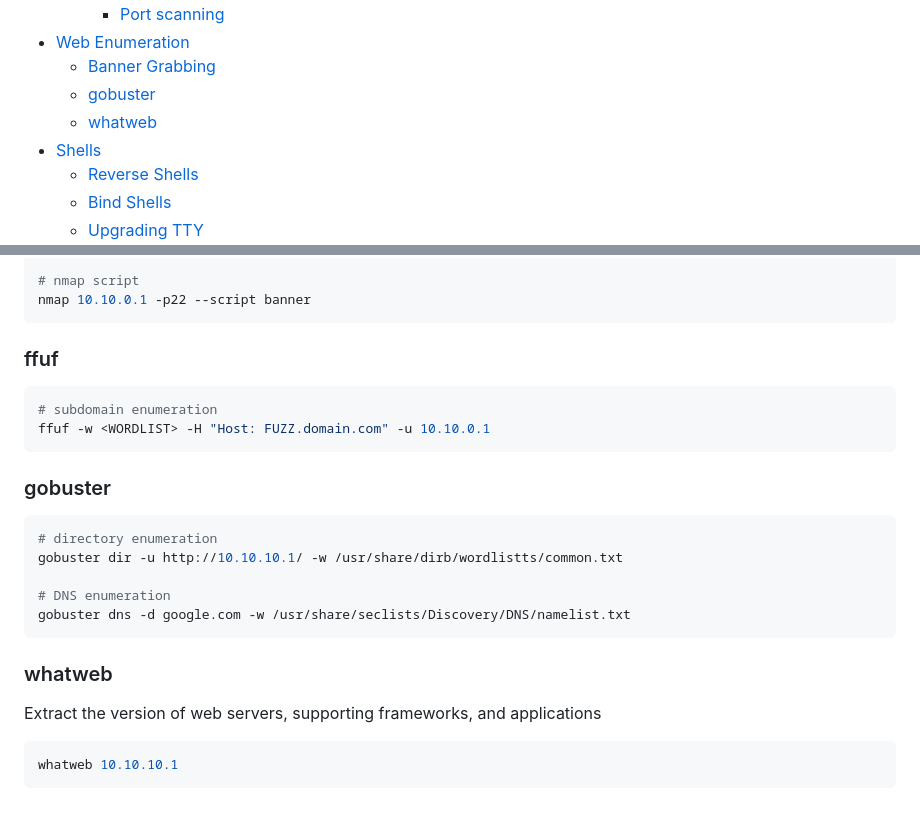
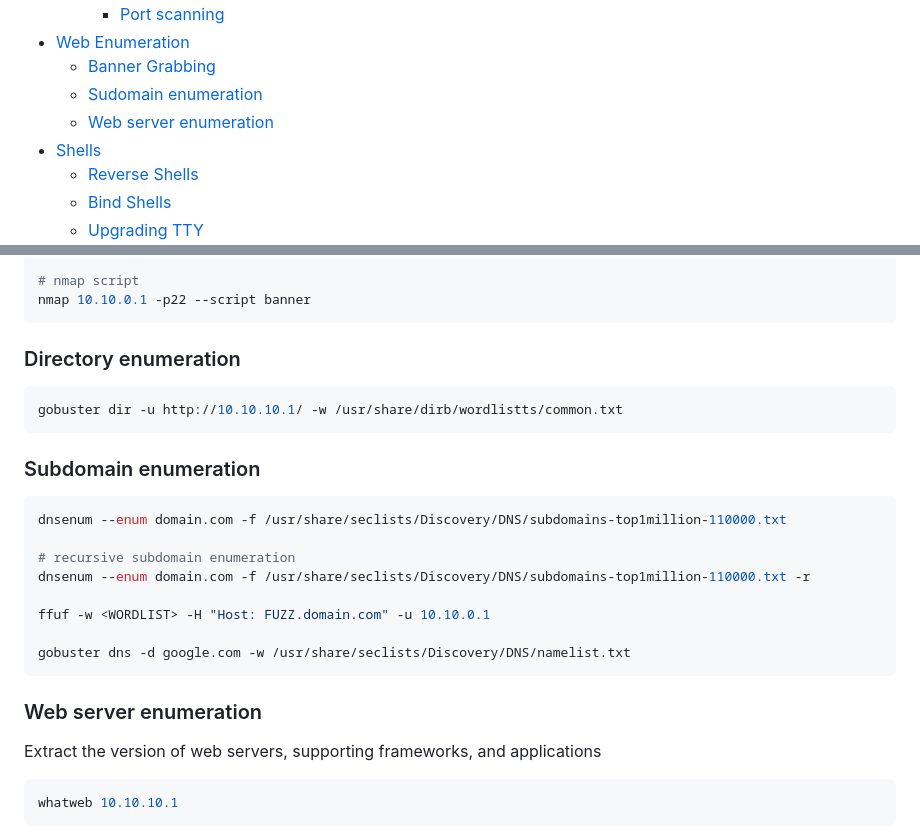
Before and after one commit to lukepatterson31/htb, a Markdown page: academy/pentester-path/cheatsheet.md, 2 parts joined by grey strips. Rendered like a GitHub page; blank space fills up the shorter version.

````diff
--- a/academy/pentester-path/cheatsheet.md
+++ b/academy/pentester-path/cheatsheet.md
@@ -19,8 +19,8 @@
         - [Port scanning](#port-scanning)
 - [Web Enumeration](#web-enumeration)
     - [Banner Grabbing](#banner-grabbing)
-    - [gobuster](#gobuster)
-    - [whatweb](#whatweb)
+    - [Sudomain enumeration](#subdomain-enumeration)
+    - [Web server enumeration](#web-server-enumeration)
 - [Shells](#shells)
     - [Reverse Shells](#reverse-shells)
     - [Bind Shells](#bind-shells)
@@ -634,24 +634,27 @@ curl -IL https://10.10.10.1
 nmap 10.10.0.1 -p22 --script banner
 ```
 
-### ffuf
+### Directory enumeration
 
 ```bash
-# subdomain enumeration
-ffuf -w <WORDLIST> -H "Host: FUZZ.domain.com" -u 10.10.0.1
+gobuster dir -u http://10.10.10.1/ -w /usr/share/dirb/wordlistts/common.txt
 ```
 
-### gobuster
+### Subdomain enumeration
 
 ```bash
-# directory enumeration
-gobuster dir -u http://10.10.10.1/ -w /usr/share/dirb/wordlistts/common.txt
+dnsenum --enum domain.com -f /usr/share/seclists/Discovery/DNS/subdomains-top1million-110000.txt
 
-# DNS enumeration
+# recursive subdomain enumeration
+dnsenum --enum domain.com -f /usr/share/seclists/Discovery/DNS/subdomains-top1million-110000.txt -r
+
+ffuf -w <WORDLIST> -H "Host: FUZZ.domain.com" -u 10.10.0.1
+
 gobuster dns -d google.com -w /usr/share/seclists/Discovery/DNS/namelist.txt
 ```
 
-### whatweb
+
+### Web server enumeration
 
 Extract the version of web servers, supporting frameworks, and applications
 
````
Also changed, not shown: academy/pentester-path/information-gathering-web-edition.md (+50 -1 lines).
